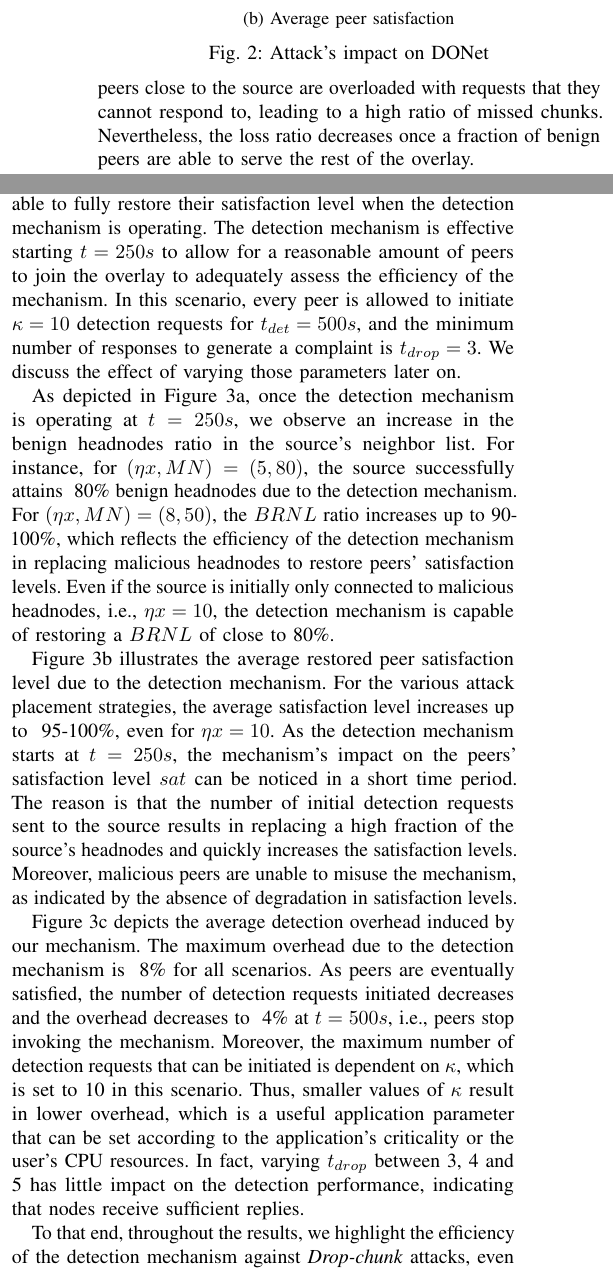
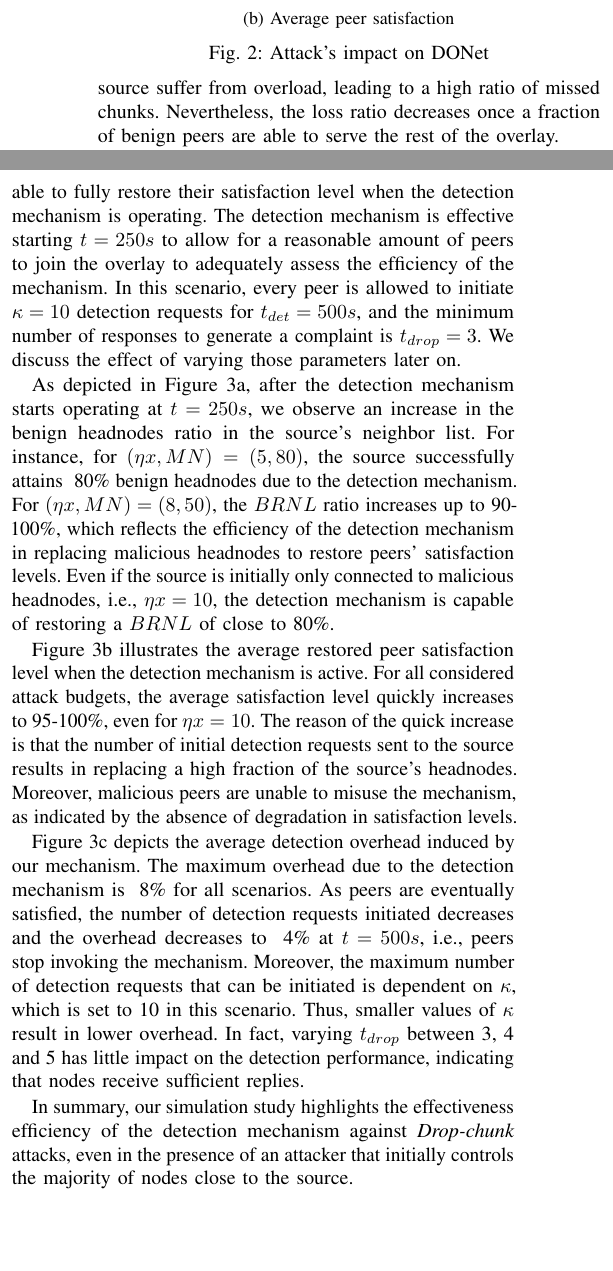
Before and after one commit to hatemismail11/Internal-attack-Online-P2P, a LaTeX paper (main.tex, which reads evaluation.tex): two parts of the columns of page 6 of 7, joined at a grey line, cut so that both start at the same text, the shorter picture padded with empty space. Compiled offline with pdfLaTeX.

Commit message:
more minor changes

```diff
--- a/evaluation.tex
+++ b/evaluation.tex
@@ -60,7 +60,7 @@ Thus,, the average peer satisfaction is always 0\%.
 
 If $\eta x < 10$, the average loss initially reaches up to ~82\% for $(\eta x, MN)=(7, 70)$, for $(\eta x, MN)=(5, 15)$, the loss ratio is ~54\% and ~73\% for $(\eta x, MN)=(8, 24)$, as shown in Figure~\ref{subfig:avg-loss-donet}.
 If $\eta x$ or $MN$ increases, benign peers experience severe service degradation for a longer time period.
-Benign peers close to the source are overloaded with requests that they cannot respond to, leading to a high ratio of missed chunks.
+Benign peers close to the source suffer from overload, leading to a high ratio of missed chunks.
 Nevertheless, the loss ratio decreases once a fraction of benign peers are able to serve the rest of the overlay.
 
 Figure~\ref{subfig:satisfaction-donet} presents the average peer satisfaction level $\sat$.
@@ -154,26 +154,24 @@ The detection mechanism is effective starting $t=250s$ to allow for a reasonable
 In this scenario, every peer is allowed to initiate $\minDR=10$ detection requests for $t_{det}=500s$, and the minimum number of responses to generate a complaint is $\minP=3$.
 We discuss the effect of varying those parameters later on.
 
-As depicted in Figure~\ref{subfig:BRNL}, once the detection mechanism is operating at $t=250s$, we observe an increase in the benign headnodes ratio in the source's neighbor list.
+As depicted in Figure~\ref{subfig:BRNL}, after the detection mechanism starts operating at $t=250s$, we observe an increase in the benign headnodes ratio in the source's neighbor list.
 For instance, for $(\eta x, MN)=(5, 80)$, the source successfully attains ~80\% benign headnodes due to the detection mechanism.
 For $(\eta x, MN)=(8, 50)$, the $BRNL$ ratio increases up to 90-100\%, which reflects the efficiency of the detection mechanism in replacing malicious headnodes to restore peers' satisfaction levels.
 Even if the source is initially only connected to malicious headnodes, i.e., $\eta x=10$, the detection mechanism is capable of restoring a $BRNL$ of close to 80\%.
 
-Figure~\ref{subfig:det-sat} illustrates the average restored peer satisfaction level due to the detection mechanism.
-For the various attack placement strategies, the average satisfaction level increases up to ~95-100\%, even for $\eta x=10$.
-As the detection mechanism starts at $t=250s$, the mechanism's impact on the peers' satisfaction level $\sat$ can be noticed in a short time period.
-The reason is that the number of initial detection requests sent to the source results in replacing a high fraction of the source's headnodes and quickly increases the satisfaction levels.
+Figure~\ref{subfig:det-sat} illustrates the average restored peer satisfaction level when the detection mechanism is active.
+For all considered attack budgets, the average satisfaction level quickly increases to 95-100\%, even for $\eta x=10$.
+The reason of the quick increase is that the number of initial detection requests sent to the source results in replacing a high fraction of the source's headnodes.
 Moreover, malicious peers are unable to misuse the mechanism, as indicated by the absence of degradation in satisfaction levels.
 
 Figure~\ref{subfig:overhead} depicts the average detection overhead induced by our mechanism.
 The maximum overhead due to the detection mechanism is ~8\% for all scenarios.
 As peers are eventually satisfied, the number of detection requests initiated decreases and the overhead decreases to ~4\% at $t=500s$, i.e., peers stop invoking the mechanism.
-% This implies that the overhead is not constant throughout time, i.e., once all peers' satisfaction level exceeds $\satThres$, they do not invoke the detection mechanism and hence do not induce additional overhead.
 Moreover, the maximum number of detection requests that can be initiated is dependent on $\minDR$, which is set to 10 in this scenario.
-Thus, smaller values of $\minDR$ result in lower overhead, which is a useful application parameter that can be set according to the application's criticality or the user's CPU resources.
+Thus, smaller values of $\minDR$ result in lower overhead.
 In fact, varying $\minP$ between 3, 4 and 5 has little impact on the detection performance, indicating that nodes receive sufficient replies.
 
-To that end, throughout the results, we highlight the efficiency of the detection mechanism against \drop attacks, even if the attacker possesses high malicious budget as headnodes.
+In summary, our simulation study highlights the effectiveness efficiency of the detection mechanism against \drop attacks, even in the presence of an attacker that initially controls the majority of nodes close to the source.
 % Moreover, we show that malicious peers are incapable of abusing the detection mechanism and place themselves as headnodes. Finally, the detection mechanism induces a very small overhead on the overlay.
 
 
```
Also changed, not shown: analysis.tex (+2 -2 lines), conclusion.tex (+1 -1 lines), evaluation.tex (10 more changed lines).
